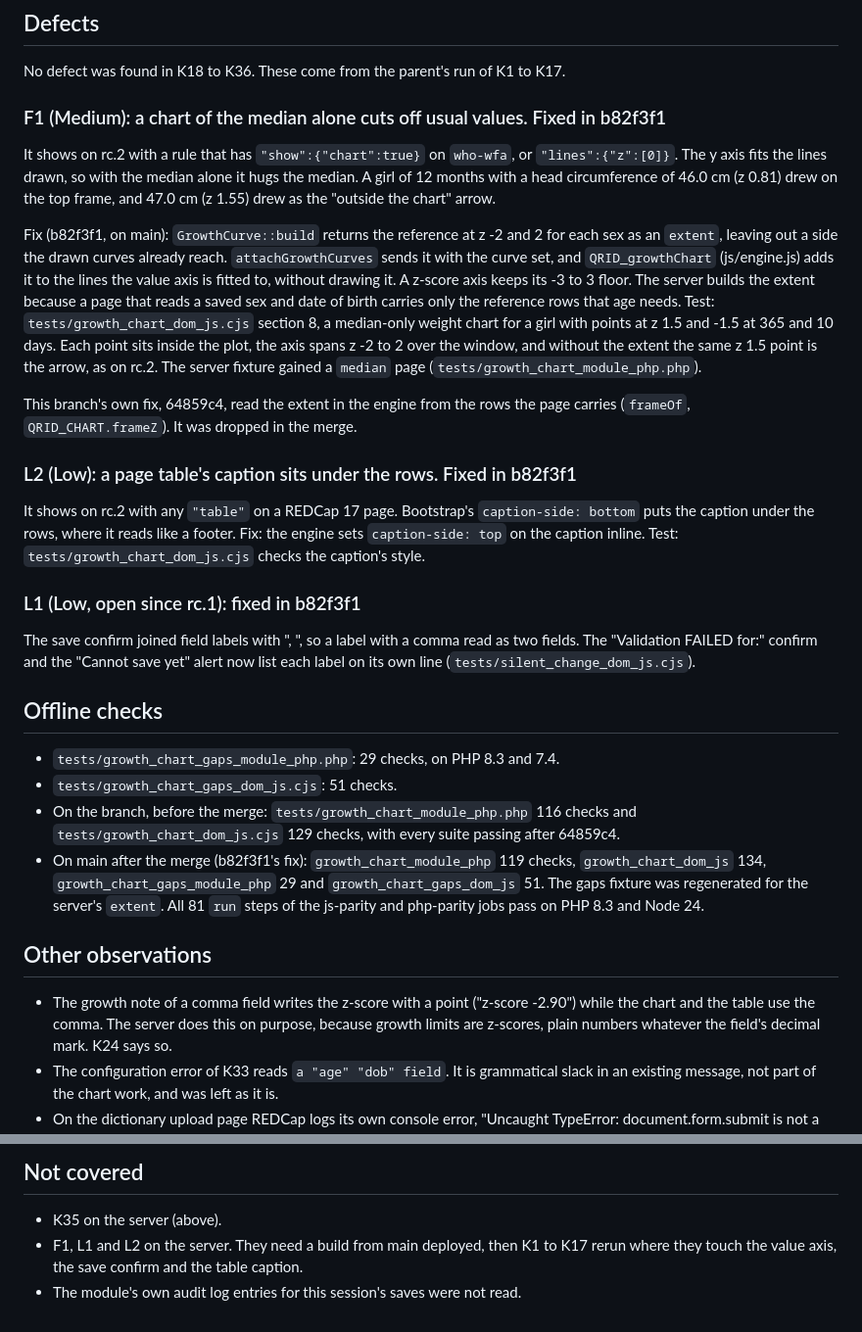
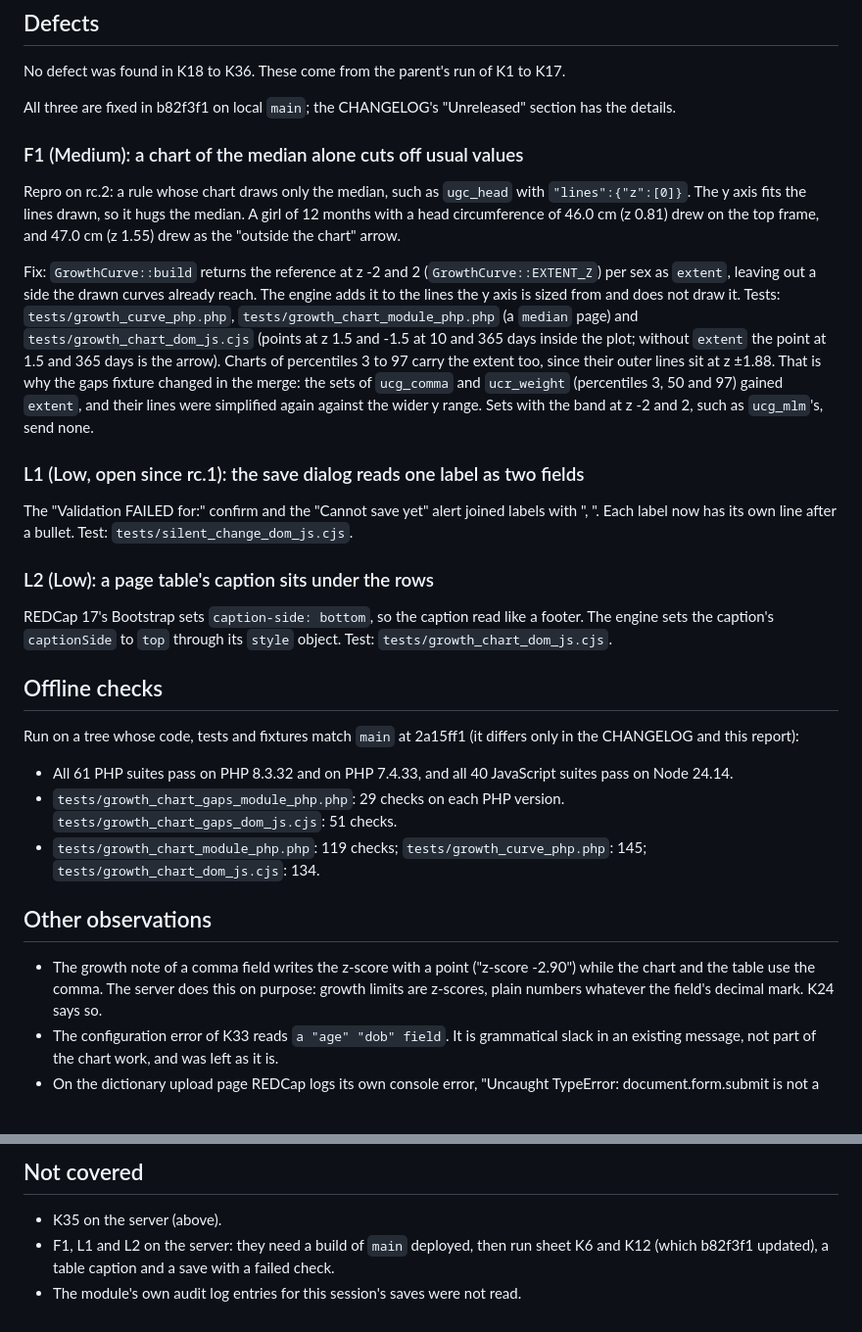
Before and after one commit to NghaReformer/redcap-universal-validator, a Markdown page: reports/deploy/LIVE_TEST_chart_gaps.md, 2 parts joined by grey strips. Shown at 98% size. Rendered like a GitHub page.

Commit message:
Add the CHANGELOG entry for chart steps K18 to K36 and bring their live report up to date
The report now names the commits as they sit on main: b82f3f1 fixes F1, L1 and L2, the merge 2a15ff1 kept that fix over the engine-only one of 64859c4 and wrote the gaps fixture again, and every suite passes on PHP 8.3 and 7.4 and on Node.

```diff
--- a/reports/deploy/LIVE_TEST_chart_gaps.md
+++ b/reports/deploy/LIVE_TEST_chart_gaps.md
@@ -78,54 +81,54 @@ three fields for the step. Setup step 6 of the run sheet now says this (e50a093)
 
 No defect was found in K18 to K36. These come from the parent's run of K1 to K17.
 
-### F1 (Medium): a chart of the median alone cuts off usual values. Fixed in b82f3f1
+All three are fixed in b82f3f1 on local `main`; the CHANGELOG's "Unreleased" section has the
+details.
 
-It shows on rc.2 with a rule that has `"show":{"chart":true}` on `who-wfa`, or `"lines":{"z":[0]}`. The
-y axis fits the lines drawn, so with the median alone it hugs the median. A girl of 12 months
-with a head circumference of 46.0 cm (z 0.81) drew on the top frame, and 47.0 cm (z 1.55)
-drew as the "outside the chart" arrow.
+### F1 (Medium): a chart of the median alone cuts off usual values
 
-Fix (b82f3f1, on main): `GrowthCurve::build` returns the reference at z -2 and 2 for each sex
-as an `extent`, leaving out a side the drawn curves already reach. `attachGrowthCurves` sends
-it with the curve set, and `QRID_growthChart` (js/engine.js) adds it to the lines the value
-axis is fitted to, without drawing it. A z-score axis keeps its -3 to 3 floor. The server
-builds the extent because a page that reads a saved sex and date of birth carries only the
-reference rows that age needs. Test: `tests/growth_chart_dom_js.cjs` section 8, a median-only
-weight chart for a girl with points at z 1.5 and -1.5 at 365 and 10 days. Each point sits
-inside the plot, the axis spans z -2 to 2 over the window, and without the extent the same
-z 1.5 point is the arrow, as on rc.2. The server fixture gained a `median` page
-(`tests/growth_chart_module_php.php`).
+Repro on rc.2: a rule whose chart draws only the median, such as `ugc_head` with
+`"lines":{"z":[0]}`. The y axis fits the lines drawn, so it hugs the median. A girl of 12
+months with a head circumference of 46.0 cm (z 0.81) drew on the top frame, and 47.0 cm
+(z 1.55) drew as the "outside the chart" arrow.
 
-This branch's own fix, 64859c4, read the extent in the engine from the rows the page carries
-(`frameOf`, `QRID_CHART.frameZ`). It was dropped in the merge.
+Fix: `GrowthCurve::build` returns the reference at z -2 and 2 (`GrowthCurve::EXTENT_Z`) per
+sex as `extent`, leaving out a side the drawn curves already reach. The engine adds it to the
+lines the y axis is sized from and does not draw it. Tests: `tests/growth_curve_php.php`,
+`tests/growth_chart_module_php.php` (a `median` page) and `tests/growth_chart_dom_js.cjs`
+(points at z 1.5 and -1.5 at 10 and 365 days inside the plot; without `extent` the point at
+1.5 and 365 days is the arrow). Charts of percentiles 3 to 97 carry the extent too, since
+their outer lines sit at z ±1.88. That is why the gaps fixture changed in the merge: the
+sets of `ucg_comma` and `ucr_weight` (percentiles 3, 50 and 97) gained `extent`, and their
+lines were simplified again against the wider y range. Sets with the band at z -2 and 2,
+such as `ucg_mlm`'s, send none.
 
-### L2 (Low): a page table's caption sits under the rows. Fixed in b82f3f1
+### L1 (Low, open since rc.1): the save dialog reads one label as two fields
 
-It shows on rc.2 with any `"table"` on a REDCap 17 page. Bootstrap's `caption-side: bottom` puts the
-caption under the rows, where it reads like a footer. Fix: the engine sets `caption-side: top`
-on the caption inline. Test: `tests/growth_chart_dom_js.cjs` checks the caption's style.
+The "Validation FAILED for:" confirm and the "Cannot save yet" alert joined labels with ", ".
+Each label now has its own line after a bullet. Test: `tests/silent_change_dom_js.cjs`.
 
-### L1 (Low, open since rc.1): fixed in b82f3f1
+### L2 (Low): a page table's caption sits under the rows
 
-The save confirm joined field labels with ", ", so a label with a comma read as two fields.
-The "Validation FAILED for:" confirm and the "Cannot save yet" alert now list each label on
-its own line (`tests/silent_change_dom_js.cjs`).
+REDCap 17's Bootstrap sets `caption-side: bottom`, so the caption read like a footer. The
+engine sets the caption's `captionSide` to `top` through its `style` object. Test:
+`tests/growth_chart_dom_js.cjs`.
 
 ## Offline checks
 
-- `tests/growth_chart_gaps_module_php.php`: 29 checks, on PHP 8.3 and 7.4.
-- `tests/growth_chart_gaps_dom_js.cjs`: 51 checks.
-- On the branch, before the merge: `tests/growth_chart_module_php.php` 116 checks and
-  `tests/growth_chart_dom_js.cjs` 129 checks, with every suite passing after 64859c4.
-- On main after the merge (b82f3f1's fix): `growth_chart_module_php` 119 checks,
-  `growth_chart_dom_js` 134, `growth_chart_gaps_module_php` 29 and `growth_chart_gaps_dom_js`
-  51. The gaps fixture was regenerated for the server's `extent`. All 81 `run` steps of the
-  js-parity and php-parity jobs pass on PHP 8.3 and Node 24.
+Run on a tree whose code, tests and fixtures match `main` at 2a15ff1 (it differs only in
+the CHANGELOG and this report):
+
+- All 61 PHP suites pass on PHP 8.3.32 and on PHP 7.4.33, and all 40 JavaScript suites pass
+  on Node 24.14.
+- `tests/growth_chart_gaps_module_php.php`: 29 checks on each PHP version.
+  `tests/growth_chart_gaps_dom_js.cjs`: 51 checks.
+- `tests/growth_chart_module_php.php`: 119 checks; `tests/growth_curve_php.php`: 145;
+  `tests/growth_chart_dom_js.cjs`: 134.
 
 ## Other observations
 
 - The growth note of a comma field writes the z-score with a point ("z-score -2.90") while the
-  chart and the table use the comma. The server does this on purpose, because growth limits are
+  chart and the table use the comma. The server does this on purpose: growth limits are
   z-scores, plain numbers whatever the field's decimal mark. K24 says so.
 - The configuration error of K33 reads `a "age" "dob" field`. It is grammatical slack in an
   existing message, not part of the chart work, and was left as it is.
@@ -176,6 +179,6 @@ Left behind:
 ## Not covered
 
 - K35 on the server (above).
-- F1, L1 and L2 on the server. They need a build from main deployed, then K1 to K17 rerun
-  where they touch the value axis, the save confirm and the table caption.
+- F1, L1 and L2 on the server: they need a build of `main` deployed, then run sheet K6 and
+  K12 (which b82f3f1 updated), a table caption and a save with a failed check.
 - The module's own audit log entries for this session's saves were not read.
```
Also changed, not shown: other parts of reports/deploy/LIVE_TEST_chart_gaps.md (+10 -7 lines), CHANGELOG.md (+4 -0 lines).
